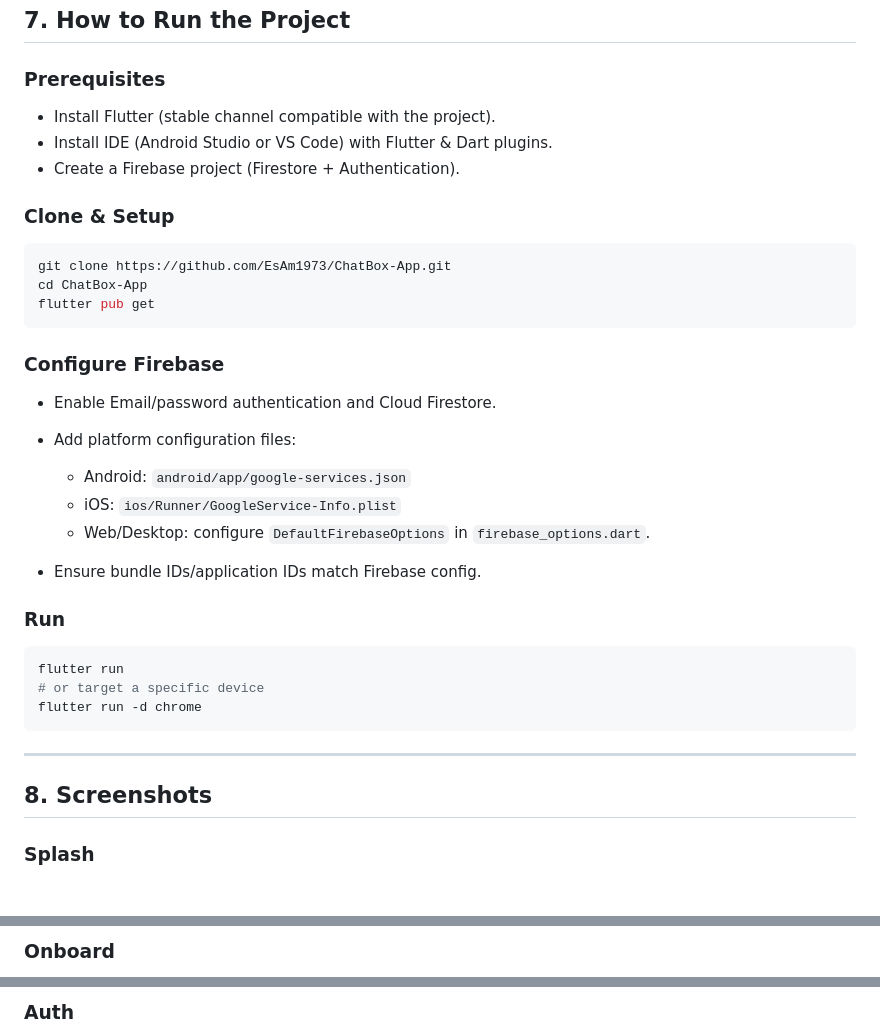
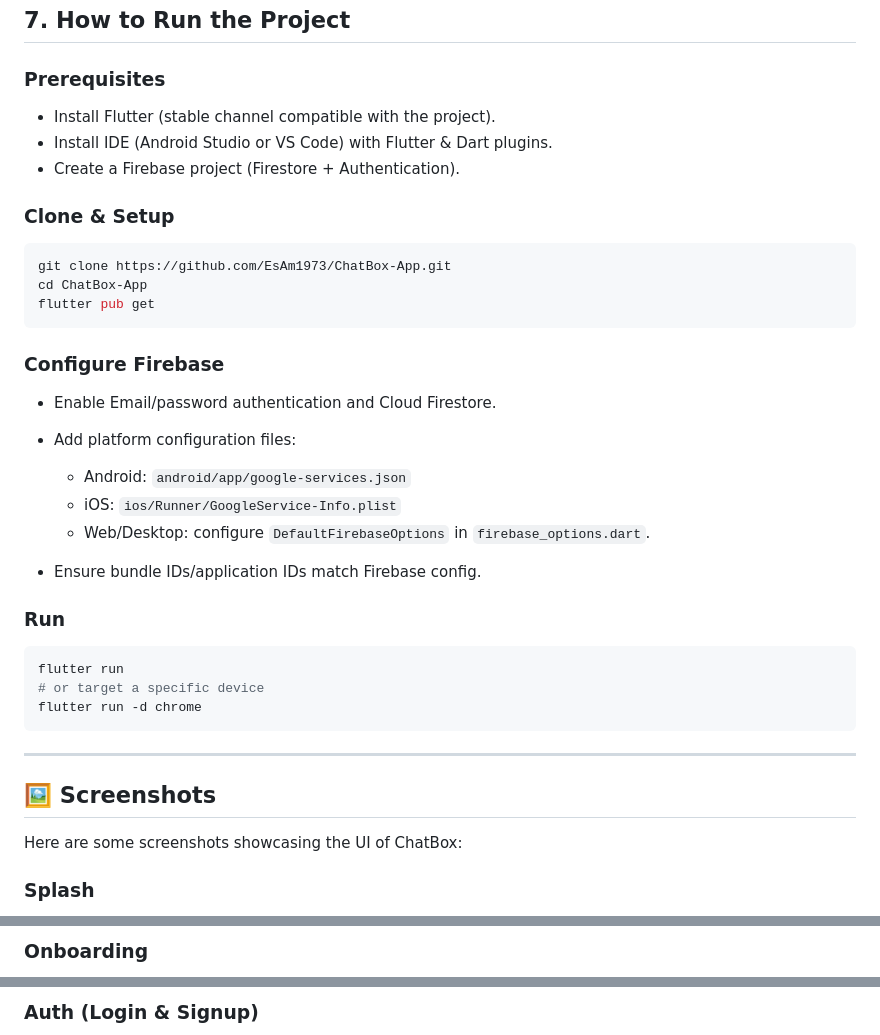
Before and after one commit to EsAm1973/ChatBox-App, a Markdown page: README.md, 3 parts joined by grey strips. Rendered like a GitHub page.

```diff
--- a/README.md
+++ b/README.md
@@ -156,9 +156,9 @@ android/ ios/ macos/ linux/ windows/ web/
 
 ### Prerequisites
 
-* Install Flutter (stable channel compatible with the project).
-* Install IDE (Android Studio or VS Code) with Flutter & Dart plugins.
-* Create a Firebase project (Firestore + Authentication).
+- Install Flutter (stable channel compatible with the project).
+- Install IDE (Android Studio or VS Code) with Flutter & Dart plugins.
+- Create a Firebase project (Firestore + Authentication).
 
 ### Clone & Setup
 
@@ -170,13 +170,14 @@ flutter pub get
 
 ### Configure Firebase
 
-* Enable Email/password authentication and Cloud Firestore.
-* Add platform configuration files:
+- Enable Email/password authentication and Cloud Firestore.
+- Add platform configuration files:
 
-  * Android: `android/app/google-services.json`
-  * iOS: `ios/Runner/GoogleService-Info.plist`
-  * Web/Desktop: configure `DefaultFirebaseOptions` in `firebase_options.dart`.
-* Ensure bundle IDs/application IDs match Firebase config.
+  - Android: `android/app/google-services.json`
+  - iOS: `ios/Runner/GoogleService-Info.plist`
+  - Web/Desktop: configure `DefaultFirebaseOptions` in `firebase_options.dart`.
+
+- Ensure bundle IDs/application IDs match Firebase config.
 
 ### Run
 
@@ -188,7 +189,9 @@ flutter run -d chrome
 
 ---
 
-## 8. Screenshots
+## 🖼️ Screenshots
+
+Here are some screenshots showcasing the UI of ChatBox:
 
 ### Splash
 
@@ -196,3 +201,3 @@ flutter run -d chrome
 
-### Onboard
+### Onboarding
 
@@ -200,3 +207,3 @@ flutter run -d chrome
 
-### Auth
+### Auth (Login & Signup)
 
```
Also changed, not shown: other parts of README.md (+68 -56 lines).
